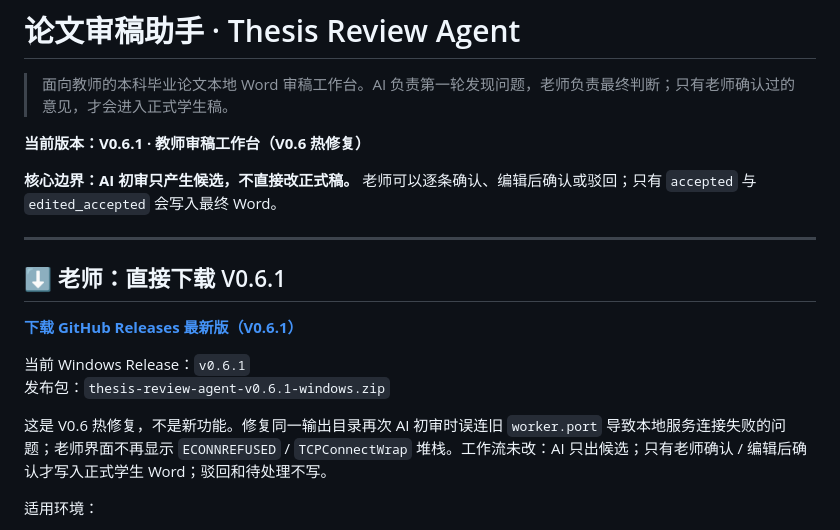
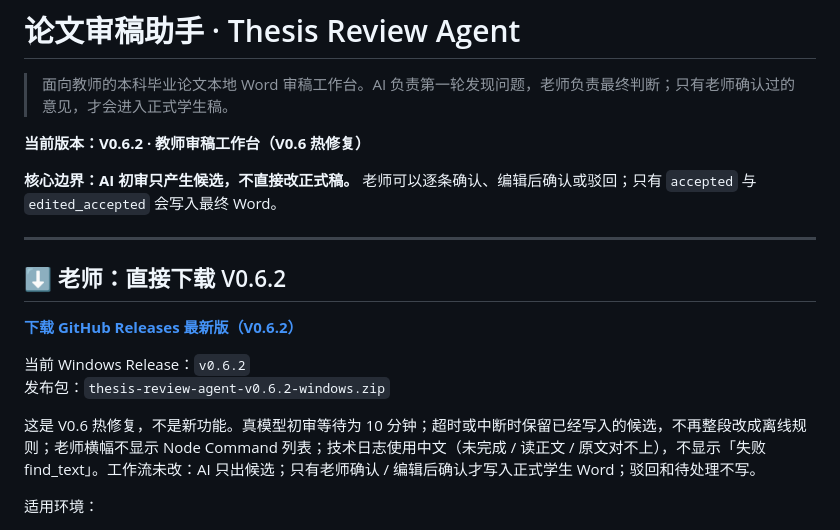
Before and after one commit to Dionysianspirit/thesis-review-agent, a Markdown page: README.md, the part around the change. Drawn GitHub-style.

Commit message:
docs: point teachers to V0.6.2 timeout hotfix

```diff
--- a/README.md
+++ b/README.md
@@ -2,20 +2,20 @@
 
 > 面向教师的本科毕业论文本地 Word 审稿工作台。AI 负责第一轮发现问题，老师负责最终判断；只有老师确认过的意见，才会进入正式学生稿。
 
-**当前版本：V0.6.1 · 教师审稿工作台（V0.6 热修复）**
+**当前版本：V0.6.2 · 教师审稿工作台（V0.6 热修复）**
 
 **核心边界：AI 初审只产生候选，不直接改正式稿。** 老师可以逐条确认、编辑后确认或驳回；只有 `accepted` 与 `edited_accepted` 会写入最终 Word。
 
 ---
 
-## ⬇️ 老师：直接下载 V0.6.1
+## ⬇️ 老师：直接下载 V0.6.2
 
-**[下载 GitHub Releases 最新版（V0.6.1）](https://github.com/Dionysianspirit/thesis-review-agent/releases/latest)**
+**[下载 GitHub Releases 最新版（V0.6.2）](https://github.com/Dionysianspirit/thesis-review-agent/releases/latest)**
 
-当前 Windows Release：`v0.6.1`
-发布包：`thesis-review-agent-v0.6.1-windows.zip`
+当前 Windows Release：`v0.6.2`
+发布包：`thesis-review-agent-v0.6.2-windows.zip`
 
-这是 V0.6 热修复，不是新功能。修复同一输出目录再次 AI 初审时误连旧 `worker.port` 导致本地服务连接失败的问题；老师界面不再显示 `ECONNREFUSED` / `TCPConnectWrap` 堆栈。工作流未改：AI 只出候选；只有老师确认 / 编辑后确认才写入正式学生 Word；驳回和待处理不写。
+这是 V0.6 热修复，不是新功能。真模型初审等待为 10 分钟；超时或中断时保留已经写入的候选，不再整段改成离线规则；老师横幅不显示 Node Command 列表；技术日志使用中文（未完成 / 读正文 / 原文对不上），不显示「失败 find_text」。工作流未改：AI 只出候选；只有老师确认 / 编辑后确认才写入正式学生 Word；驳回和待处理不写。
 
 适用环境：
 
```
